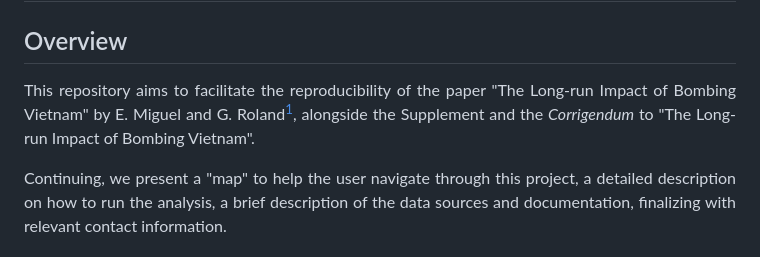
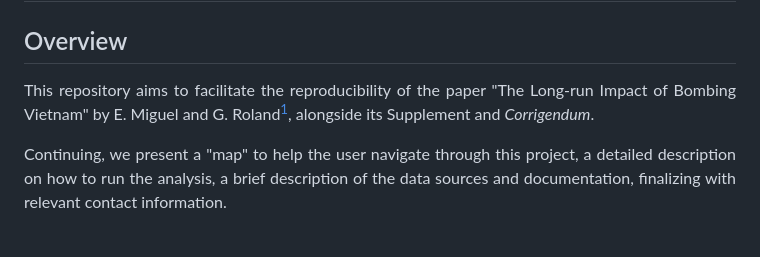
Before and after one commit to rlmic/impact-bombing-vietnam, a Markdown page: README.md, the part around the change. Rendered like a GitHub page.

Commit message:
updates text readme

```diff
--- a/README.md
+++ b/README.md
@@ -4,7 +4,7 @@
 
 <div align="justify">
 
-This repository aims to facilitate the reproducibility of the paper "The Long-run Impact of Bombing Vietnam" by E. Miguel and G. Roland[^1], alongside the Supplement and the *Corrigendum* to "The Long-run Impact of Bombing Vietnam".
+This repository aims to facilitate the reproducibility of the paper "The Long-run Impact of Bombing Vietnam" by E. Miguel and G. Roland[^1], alongside its Supplement and *Corrigendum*.
 
 Continuing, we present a "map" to help the user navigate through this project, a detailed description on how to run the analysis, a brief description of the data sources and documentation, finalizing with relevant contact information.
 
```
